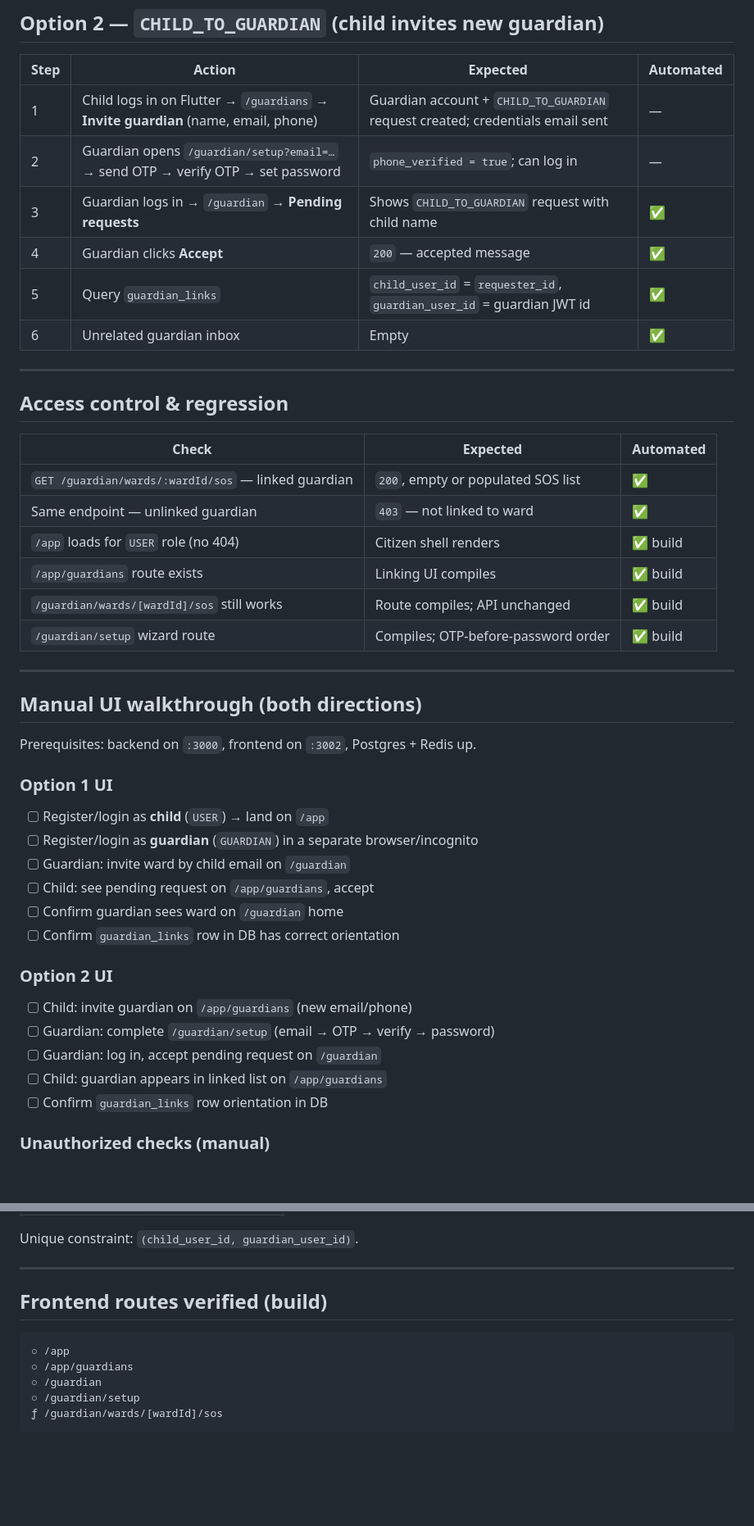
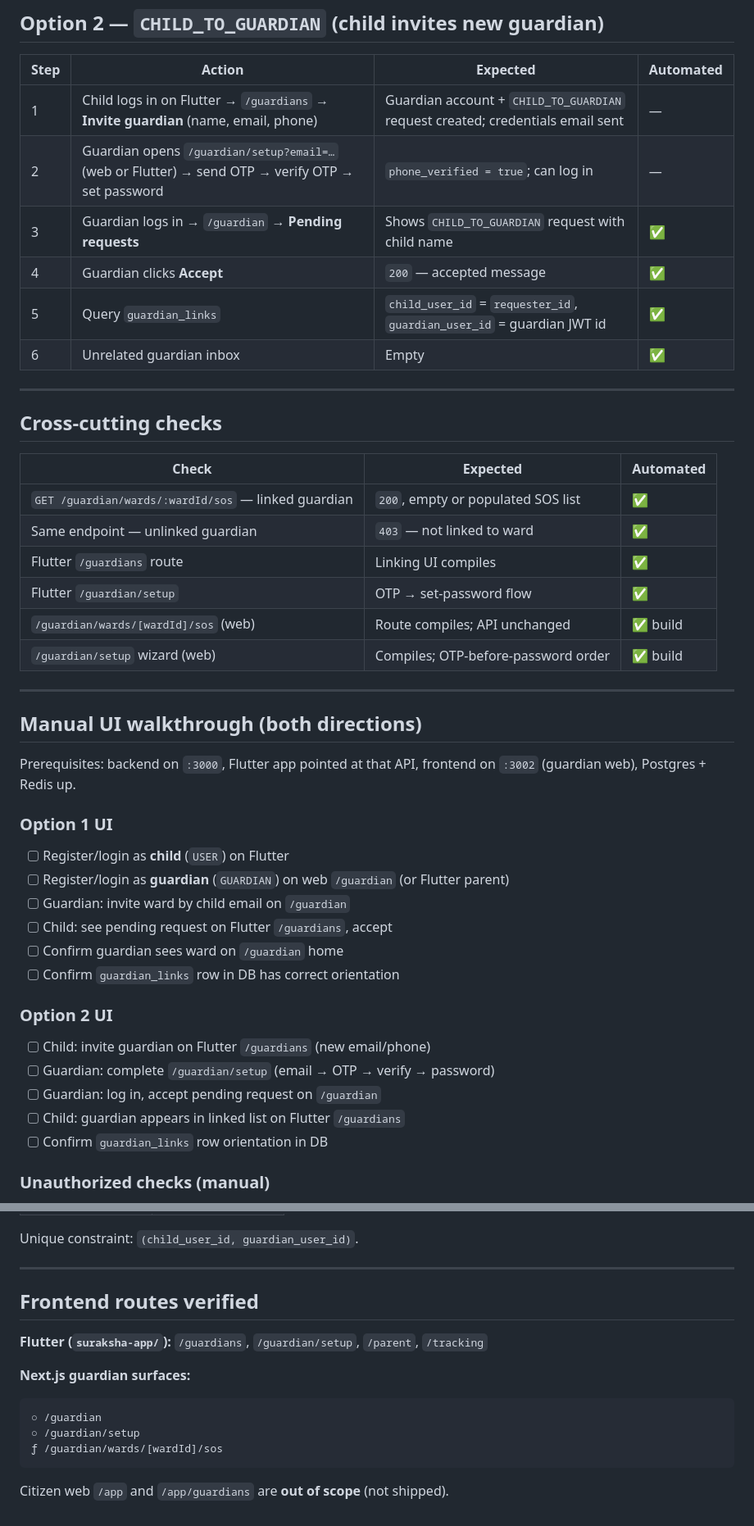
Before and after one commit to ujwalbholan/surakshya-frontend, a Markdown page: docs/guardian-linking-e2e.md, 2 parts joined by grey strips. Shown at 82% size. GitHub-like rendering; blank space fills up the shorter version.

Commit message:
docs: finish guardian E2E checklist alignment to Flutter-only citizen UI

````diff
--- a/docs/guardian-linking-e2e.md
+++ b/docs/guardian-linking-e2e.md
@@ -33,7 +35,7 @@ npm run test:e2e -- --testPathPatterns=guardian-linking
 | Step | Action | Expected | Automated |
 |------|--------|----------|-----------|
 | 1 | Child logs in on Flutter → `/guardians` → **Invite guardian** (name, email, phone) | Guardian account + `CHILD_TO_GUARDIAN` request created; credentials email sent | — |
-| 2 | Guardian opens `/guardian/setup?email=…` → send OTP → verify OTP → set password | `phone_verified = true`; can log in | — |
+| 2 | Guardian opens `/guardian/setup?email=…` (web or Flutter) → send OTP → verify OTP → set password | `phone_verified = true`; can log in | — |
 | 3 | Guardian logs in → `/guardian` → **Pending requests** | Shows `CHILD_TO_GUARDIAN` request with child name | ✅ |
 | 4 | Guardian clicks **Accept** | `200` — accepted message | ✅ |
 | 5 | Query `guardian_links` | `child_user_id` = `requester_id`, `guardian_user_id` = guardian JWT id | ✅ |
@@ -41,38 +43,38 @@ npm run test:e2e -- --testPathPatterns=guardian-linking
 
 ---
 
-## Access control & regression
+## Cross-cutting checks
 
 | Check | Expected | Automated |
 |-------|----------|-----------|
 | `GET /guardian/wards/:wardId/sos` — linked guardian | `200`, empty or populated SOS list | ✅ |
 | Same endpoint — unlinked guardian | `403` — not linked to ward | ✅ |
-| `/app` loads for `USER` role (no 404) | Citizen shell renders | ✅ build |
-| `/app/guardians` route exists | Linking UI compiles | ✅ build |
-| `/guardian/wards/[wardId]/sos` still works | Route compiles; API unchanged | ✅ build |
-| `/guardian/setup` wizard route | Compiles; OTP-before-password order | ✅ build |
+| Flutter `/guardians` route | Linking UI compiles | ✅ |
+| Flutter `/guardian/setup` | OTP → set-password flow | ✅ |
+| `/guardian/wards/[wardId]/sos` (web) | Route compiles; API unchanged | ✅ build |
+| `/guardian/setup` wizard (web) | Compiles; OTP-before-password order | ✅ build |
 
 ---
 
 ## Manual UI walkthrough (both directions)
 
-Prerequisites: backend on `:3000`, frontend on `:3002`, Postgres + Redis up.
+Prerequisites: backend on `:3000`, Flutter app pointed at that API, frontend on `:3002` (guardian web), Postgres + Redis up.
 
 ### Option 1 UI
 
-- [ ] Register/login as **child** (`USER`) → land on `/app`
-- [ ] Register/login as **guardian** (`GUARDIAN`) in a separate browser/incognito
+- [ ] Register/login as **child** (`USER`) on Flutter
+- [ ] Register/login as **guardian** (`GUARDIAN`) on web `/guardian` (or Flutter parent)
 - [ ] Guardian: invite ward by child email on `/guardian`
-- [ ] Child: see pending request on `/app/guardians`, accept
+- [ ] Child: see pending request on Flutter `/guardians`, accept
 - [ ] Confirm guardian sees ward on `/guardian` home
 - [ ] Confirm `guardian_links` row in DB has correct orientation
 
 ### Option 2 UI
 
-- [ ] Child: invite guardian on `/app/guardians` (new email/phone)
+- [ ] Child: invite guardian on Flutter `/guardians` (new email/phone)
 - [ ] Guardian: complete `/guardian/setup` (email → OTP → verify → password)
 - [ ] Guardian: log in, accept pending request on `/guardian`
-- [ ] Child: guardian appears in linked list on `/app/guardians`
+- [ ] Child: guardian appears in linked list on Flutter `/guardians`
 - [ ] Confirm `guardian_links` row orientation in DB
 
 ### Unauthorized checks (manual)
@@ -96,12 +98,16 @@ Unique constraint: `(child_user_id, guardian_user_id)`.
 
 ---
 
-## Frontend routes verified (build)
+## Frontend routes verified
+
+**Flutter (`suraksha-app/`):** `/guardians`, `/guardian/setup`, `/parent`, `/tracking`
+
+**Next.js guardian surfaces:**
 
 ```
-○ /app
-○ /app/guardians
 ○ /guardian
 ○ /guardian/setup
 ƒ /guardian/wards/[wardId]/sos
 ```
+
+Citizen web `/app` and `/app/guardians` are **out of scope** (not shipped).
````
Also changed, not shown: other parts of docs/guardian-linking-e2e.md (+2 -0 lines).
